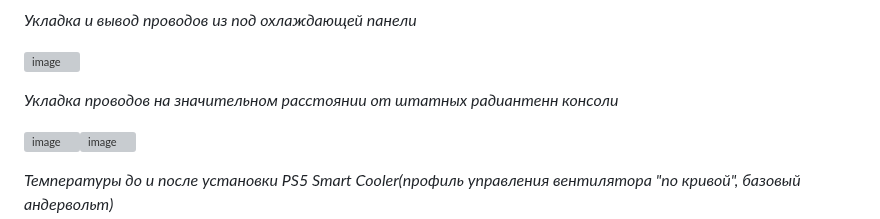
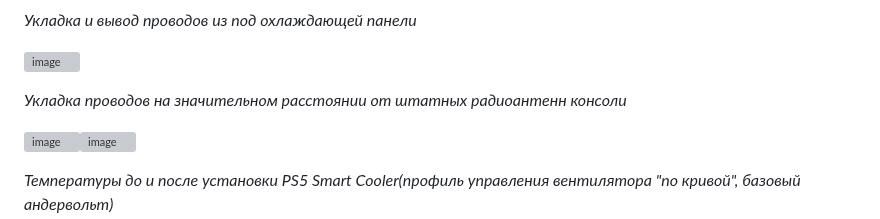
Before and after one commit to Walkaman/PS5-Smart-Cooler-guide, a Markdown page: README.md, the part around the change. GitHub-like rendering; grey boxes are pictures that could not be loaded.

```diff
--- a/README.md
+++ b/README.md
@@ -227,7 +227,7 @@ System Ready (Hardware Sync)
 
 ![image](media/installationexample5.png)
 
-*Укладка проводов на значительном расстоянии от штатных радиантенн консоли*
+*Укладка проводов на значительном расстоянии от штатных радиоантенн консоли*
 
 ![image](media/installationexample6.png)![image](media/installationexample7.png)
 
```
